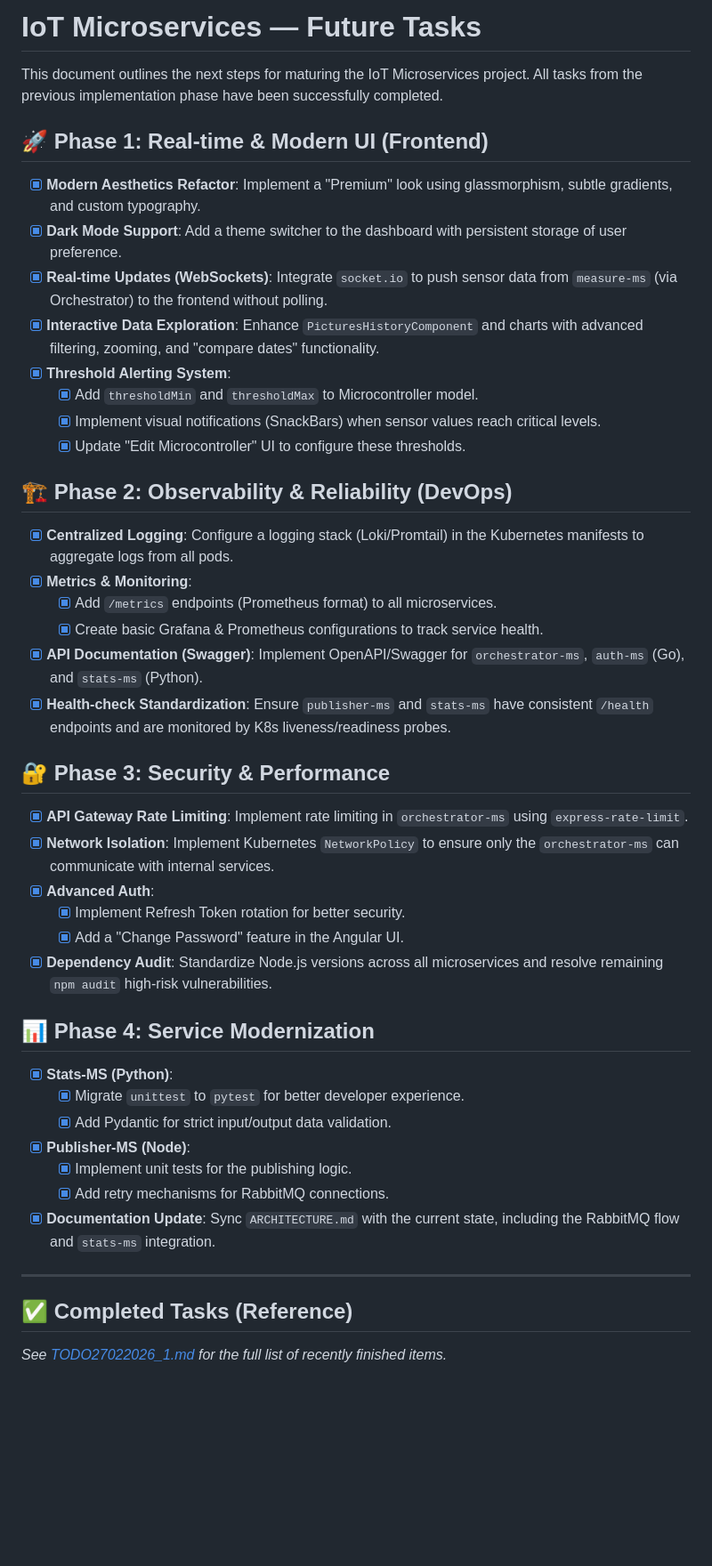
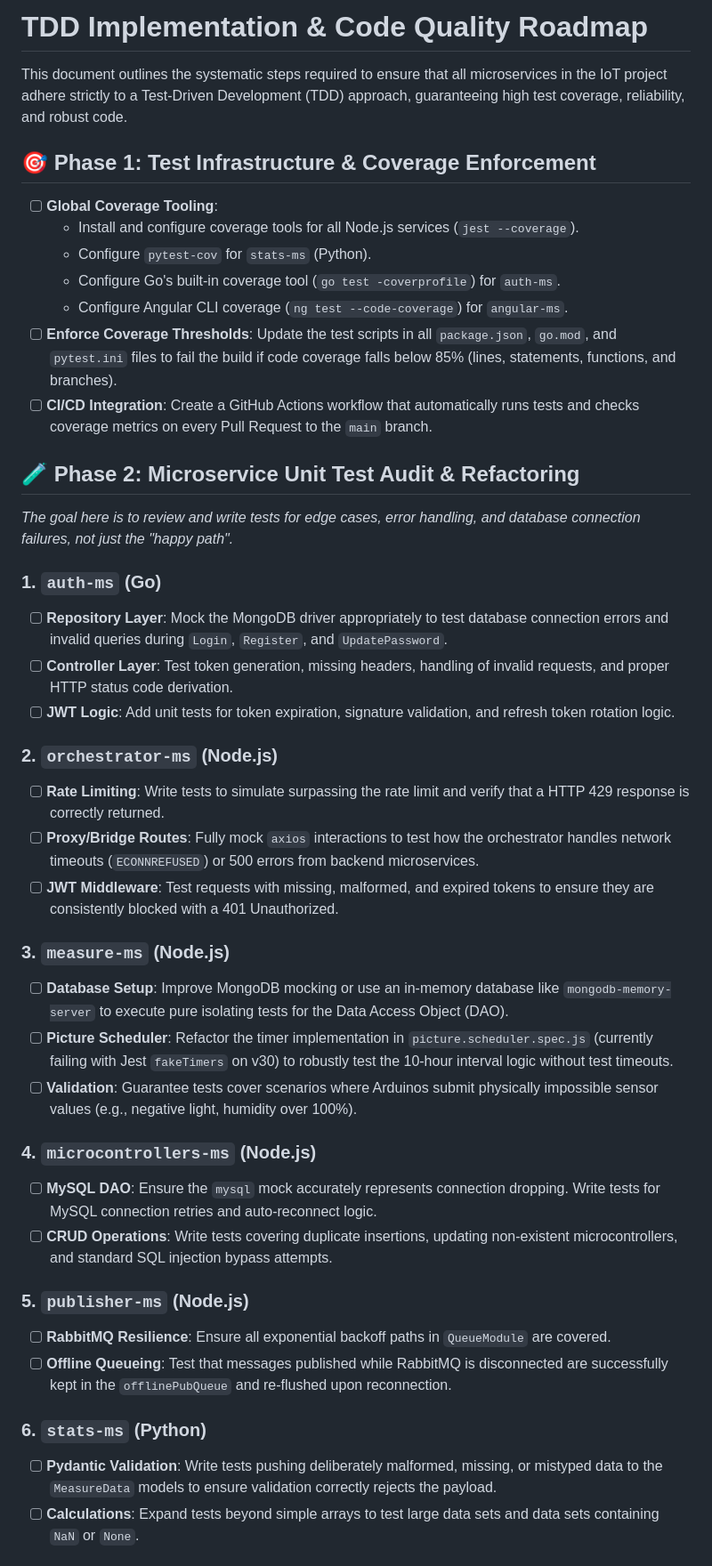
Before and after one commit to sergioitremotejobs2025-sketch/GreenHouse_Arduino, a Markdown page: TODO.md, the part around one of its changes. Shown at 89% size. GitHub-like rendering; blank space fills up the shorter version.

Commit message:
docs: create TDD implementation roadmap

```diff
--- a/TODO.md
+++ b/TODO.md
@@ -1,48 +1,45 @@
-# IoT Microservices — Future Tasks
+# TDD Implementation & Code Quality Roadmap
 
-This document outlines the next steps for maturing the IoT Microservices project. All tasks from the previous implementation phase have been successfully completed.
+This document outlines the systematic steps required to ensure that all microservices in the IoT project adhere strictly to a Test-Driven Development (TDD) approach, guaranteeing high test coverage, reliability, and robust code.
 
-## 🚀 Phase 1: Real-time & Modern UI (Frontend)
+## 🎯 Phase 1: Test Infrastructure & Coverage Enforcement
 
-- [x] **Modern Aesthetics Refactor**: Implement a "Premium" look using glassmorphism, subtle gradients, and custom typography.
-- [x] **Dark Mode Support**: Add a theme switcher to the dashboard with persistent storage of user preference.
-- [x] **Real-time Updates (WebSockets)**: Integrate `socket.io` to push sensor data from `measure-ms` (via Orchestrator) to the frontend without polling.
-- [x] **Interactive Data Exploration**: Enhance `PicturesHistoryComponent` and charts with advanced filtering, zooming, and "compare dates" functionality.
-- [x] **Threshold Alerting System**:
-  - [x] Add `thresholdMin` and `thresholdMax` to Microcontroller model.
-  - [x] Implement visual notifications (SnackBars) when sensor values reach critical levels.
-  - [x] Update "Edit Microcontroller" UI to configure these thresholds.
+- [ ] **Global Coverage Tooling**:
+  - Install and configure coverage tools for all Node.js services (`jest --coverage`).
+  - Configure `pytest-cov` for `stats-ms` (Python).
+  - Configure Go's built-in coverage tool (`go test -coverprofile`) for `auth-ms`.
+  - Configure Angular CLI coverage (`ng test --code-coverage`) for `angular-ms`.
+- [ ] **Enforce Coverage Thresholds**: Update the test scripts in all `package.json`, `go.mod`, and `pytest.ini` files to fail the build if code coverage falls below 85% (lines, statements, functions, and branches).
+- [ ] **CI/CD Integration**: Create a GitHub Actions workflow that automatically runs tests and checks coverage metrics on every Pull Request to the `main` branch.
 
-## 🏗️ Phase 2: Observability & Reliability (DevOps)
+## 🧪 Phase 2: Microservice Unit Test Audit & Refactoring
 
-- [x] **Centralized Logging**: Configure a logging stack (Loki/Promtail) in the Kubernetes manifests to aggregate logs from all pods.
-- [x] **Metrics & Monitoring**:
-  - [x] Add `/metrics` endpoints (Prometheus format) to all microservices.
-  - [x] Create basic Grafana & Prometheus configurations to track service health.
-- [x] **API Documentation (Swagger)**: Implement OpenAPI/Swagger for `orchestrator-ms`, `auth-ms` (Go), and `stats-ms` (Python).
-- [x] **Health-check Standardization**: Ensure `publisher-ms` and `stats-ms` have consistent `/health` endpoints and are monitored by K8s liveness/readiness probes.
+*The goal here is to review and write tests for edge cases, error handling, and database connection failures, not just the "happy path".*
 
-## 🔐 Phase 3: Security & Performance
+### 1. `auth-ms` (Go)
+- [ ] **Repository Layer**: Mock the MongoDB driver appropriately to test database connection errors and invalid queries during `Login`, `Register`, and `UpdatePassword`.
+- [ ] **Controller Layer**: Test token generation, missing headers, handling of invalid requests, and proper HTTP status code derivation.
+- [ ] **JWT Logic**: Add unit tests for token expiration, signature validation, and refresh token rotation logic.
 
-- [x] **API Gateway Rate Limiting**: Implement rate limiting in `orchestrator-ms` using `express-rate-limit`.
-- [x] **Network Isolation**: Implement Kubernetes `NetworkPolicy` to ensure only the `orchestrator-ms` can communicate with internal services.
-- [x] **Advanced Auth**:
-  - [x] Implement Refresh Token rotation for better security.
-  - [x] Add a "Change Password" feature in the Angular UI.
-- [x] **Dependency Audit**: Standardize Node.js versions across all microservices and resolve remaining `npm audit` high-risk vulnerabilities.
+### 2. `orchestrator-ms` (Node.js)
+- [ ] **Rate Limiting**: Write tests to simulate surpassing the rate limit and verify that a HTTP 429 response is correctly returned.
+- [ ] **Proxy/Bridge Routes**: Fully mock `axios` interactions to test how the orchestrator handles network timeouts (`ECONNREFUSED`) or 500 errors from backend microservices.
+- [ ] **JWT Middleware**: Test requests with missing, malformed, and expired tokens to ensure they are consistently blocked with a 401 Unauthorized.
 
-## 📊 Phase 4: Service Modernization
-- [x] **Stats-MS (Python)**:
-  - [x] Migrate `unittest` to `pytest` for better developer experience.
-  - [x] Add Pydantic for strict input/output data validation.
-- [x] **Publisher-MS (Node)**:
-  - [x] Implement unit tests for the publishing logic.
-  - [x] Add retry mechanisms for RabbitMQ connections.
-- [x] **Documentation Update**: Sync `ARCHITECTURE.md` with the current state, including the RabbitMQ flow and `stats-ms` integration.
+### 3. `measure-ms` (Node.js)
+- [ ] **Database Setup**: Improve MongoDB mocking or use an in-memory database like `mongodb-memory-server` to execute pure isolating tests for the Data Access Object (DAO).
+- [ ] **Picture Scheduler**: Refactor the timer implementation in `picture.scheduler.spec.js` (currently failing with Jest `fakeTimers` on v30) to robustly test the 10-hour interval logic without test timeouts.
+- [ ] **Validation**: Guarantee tests cover scenarios where Arduinos submit physically impossible sensor values (e.g., negative light, humidity over 100%).
 
----
+### 4. `microcontrollers-ms` (Node.js)
+- [ ] **MySQL DAO**: Ensure the `mysql` mock accurately represents connection dropping. Write tests for MySQL connection retries and auto-reconnect logic.
+- [ ] **CRUD Operations**: Write tests covering duplicate insertions, updating non-existent microcontrollers, and standard SQL injection bypass attempts.
 
-## ✅ Completed Tasks (Reference)
+### 5. `publisher-ms` (Node.js)
+- [ ] **RabbitMQ Resilience**: Ensure all exponential backoff paths in `QueueModule` are covered.
+- [ ] **Offline Queueing**: Test that messages published while RabbitMQ is disconnected are successfully kept in the `offlinePubQueue` and re-flushed upon reconnection.
 
-*See [TODO27022026_1.md](file:///Users/sergioabad/Desktop/ProjectsToWorkOn/IoT/Arduino_Antiguo/Code/IoT_Microservices-master/TODO27022026_1.md) for the full list of recently finished items.*
+### 6. `stats-ms` (Python)
+- [ ] **Pydantic Validation**: Write tests pushing deliberately malformed, missing, or mistyped data to the `MeasureData` models to ensure validation correctly rejects the payload.
+- [ ] **Calculations**: Expand tests beyond simple arrays to test large data sets and data sets containing `NaN` or `None`.
 
```
Also changed, not shown: other parts of TODO.md (+15 -19 lines).
